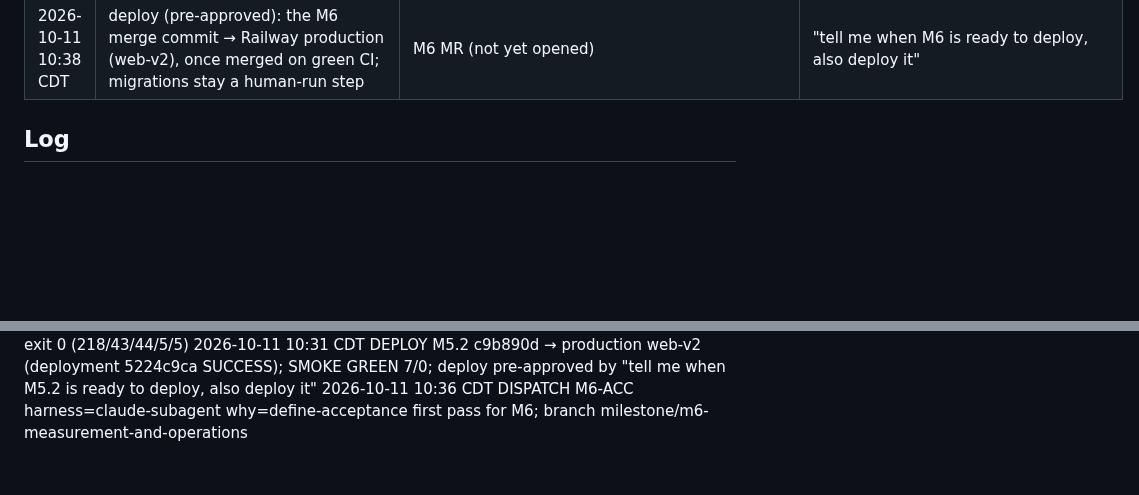
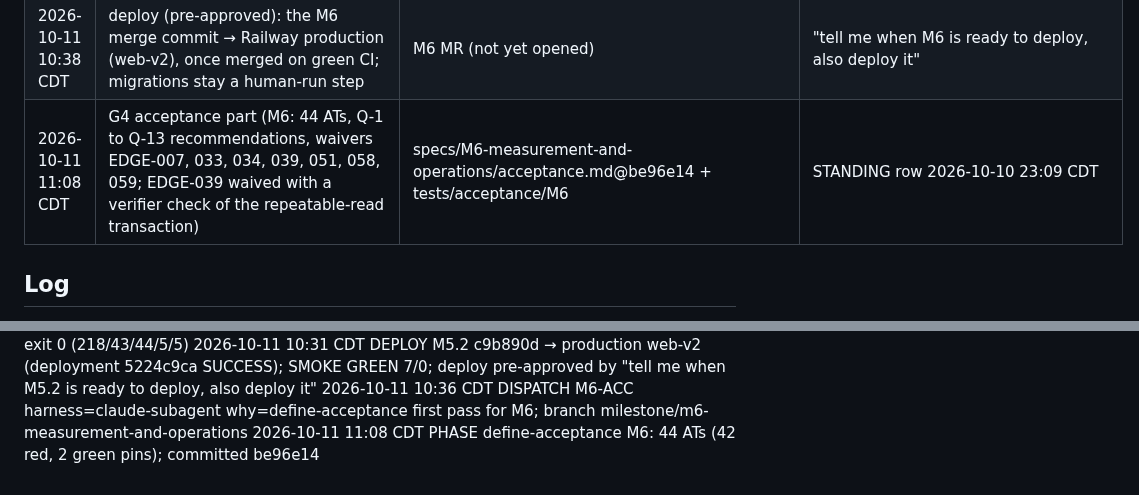
Before and after one commit to hisefath/cerbo-supplement-store, a Markdown page: .handoff/TRACKER.md, 2 parts joined by grey strips. Rendered like a GitHub page; blank space fills up the shorter version.

Commit message:
chore(m6): record G4 acceptance part
Co-Authored-By: Claude Opus 5.5 <noreply@anthropic.com>

```diff
--- a/.handoff/TRACKER.md
+++ b/.handoff/TRACKER.md
@@ -229,6 +229,7 @@ several harnesses read it and the repo is public.
 | 2026-10-11 10:22 CDT | G5 Merge (M5.2 report recommendation; 4 clauses yes; 0 open P0/P1; 0 unaccepted high/critical) | docs/milestones/M5.2.md@8f18a05 | STANDING row 2026-10-10 23:09 CDT |
 | 2026-10-11 10:36 CDT | G1 re-approval (clarify pass 4: CQ-6 to CQ-8) + G3 revise (Q-10 to Q-12 answered; role none keeps M5.2 S15) | docs/product/prd.md@97e8186 + lld.md + openapi.yaml | STANDING row 2026-10-10 23:09 CDT |
 | 2026-10-11 10:38 CDT | deploy (pre-approved): the M6 merge commit → Railway production (web-v2), once merged on green CI; migrations stay a human-run step | M6 MR (not yet opened) | "tell me when M6 is ready to deploy, also deploy it" |
+| 2026-10-11 11:08 CDT | G4 acceptance part (M6: 44 ATs, Q-1 to Q-13 recommendations, waivers EDGE-007, 033, 034, 039, 051, 058, 059; EDGE-039 waived with a verifier check of the repeatable-read transaction) | specs/M6-measurement-and-operations/acceptance.md@be96e14 + tests/acceptance/M6 | STANDING row 2026-10-10 23:09 CDT |
 
 ## Log
 
@@ -507,3 +508,4 @@ several harnesses read it and the repo is public.
 2026-10-11 10:31 CDT MERGE M5.2 MR !11 -> main c9b890d (pipeline #49910 success); make check on main exit 0 (218/43/44/5/5)
 2026-10-11 10:31 CDT DEPLOY M5.2 c9b890d → production web-v2 (deployment 5224c9ca SUCCESS); SMOKE GREEN 7/0; deploy pre-approved by "tell me when M5.2 is ready to deploy, also deploy it"
 2026-10-11 10:36 CDT DISPATCH M6-ACC harness=claude-subagent why=define-acceptance first pass for M6; branch milestone/m6-measurement-and-operations
+2026-10-11 11:08 CDT PHASE define-acceptance M6: 44 ATs (42 red, 2 green pins); committed be96e14
```
